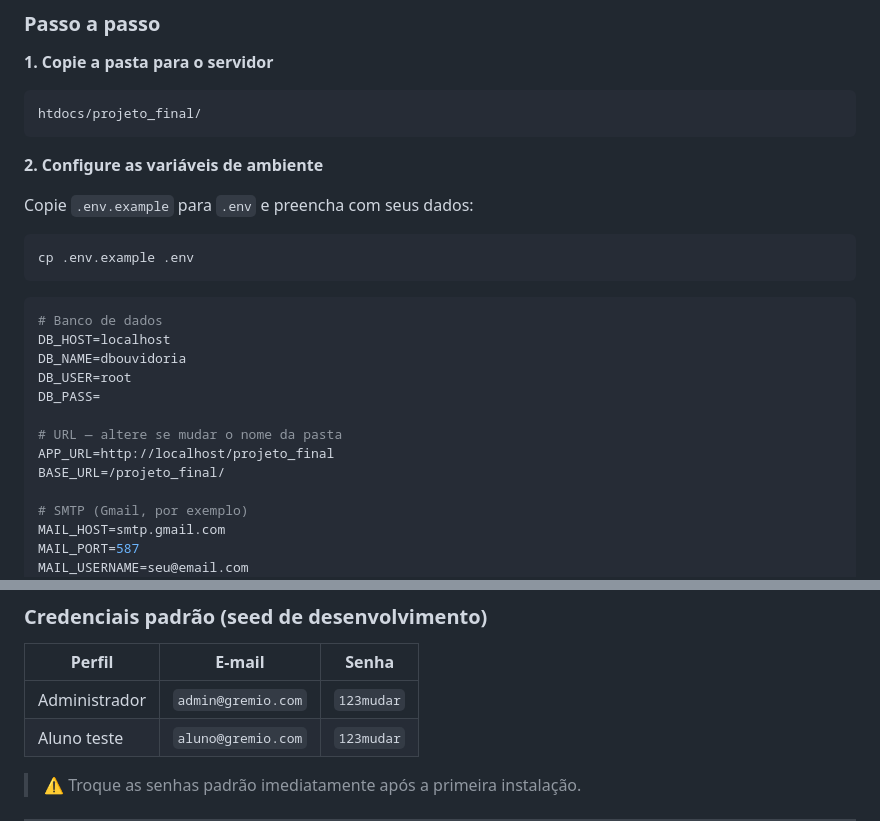
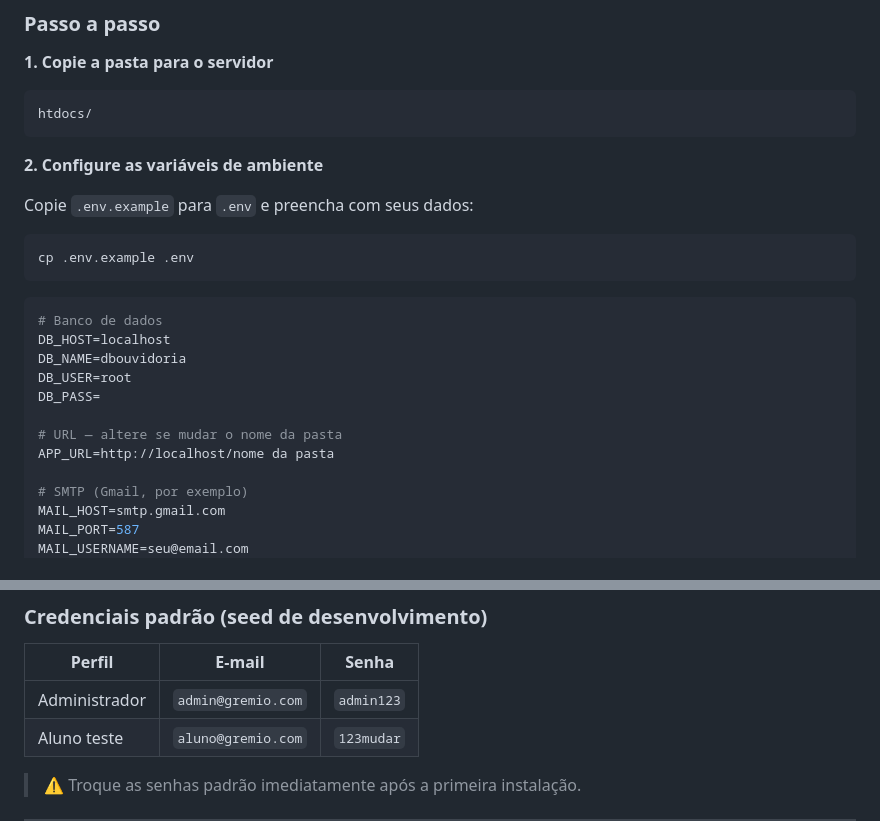
Before and after one commit to Icaroproject/Ouvidoria-gremio, a Markdown page: README.md, 2 parts joined by grey strips. Rendered like a GitHub page.

Commit message:
Corrigido

````diff
--- a/README.md
+++ b/README.md
@@ -62,7 +62,7 @@
 
 **1. Copie a pasta para o servidor**
 ```
-htdocs/projeto_final/
+htdocs/
 ```
 
 **2. Configure as variáveis de ambiente**
@@ -80,8 +80,7 @@ DB_USER=root
 DB_PASS=
 
 # URL — altere se mudar o nome da pasta
-APP_URL=http://localhost/projeto_final
-BASE_URL=/projeto_final/
+APP_URL=http://localhost/nome da pasta
 
 # SMTP (Gmail, por exemplo)
 MAIL_HOST=smtp.gmail.com
@@ -125,7 +124,7 @@ http://localhost/projeto_final
 
 | Perfil | E-mail | Senha |
 |--------|--------|-------|
-| Administrador | `admin@gremio.com` | `123mudar` |
+| Administrador | `admin@gremio.com` | `admin123` |
 | Aluno teste | `aluno@gremio.com` | `123mudar` |
 
 > ⚠️ Troque as senhas padrão imediatamente após a primeira instalação.
````
